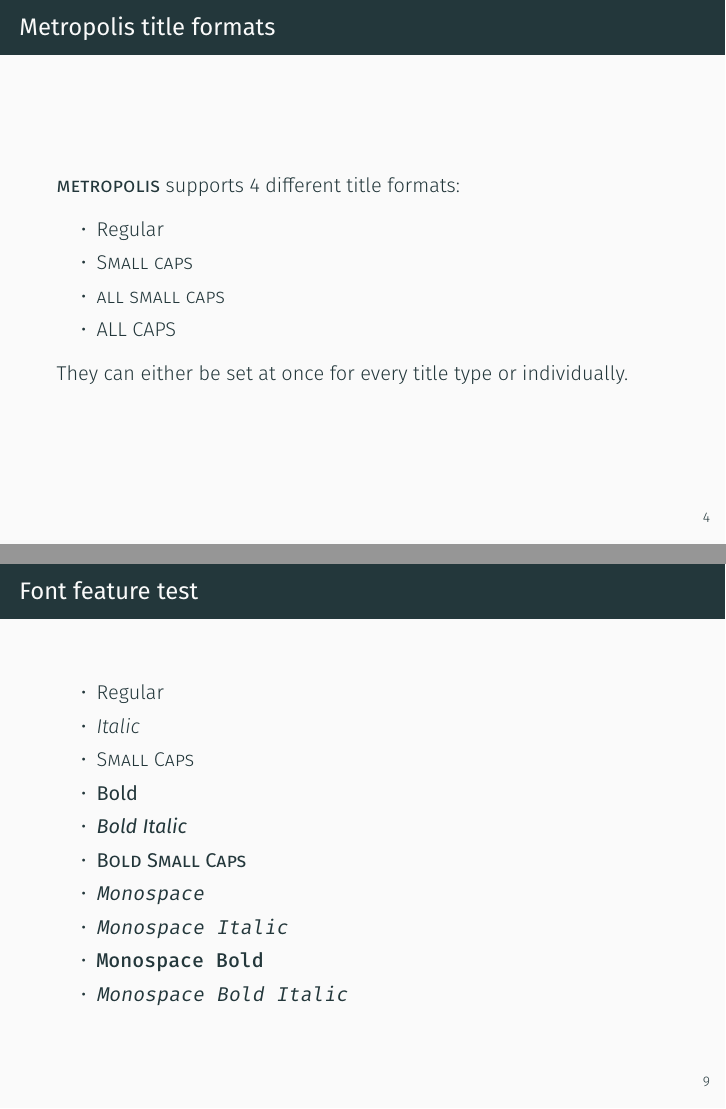
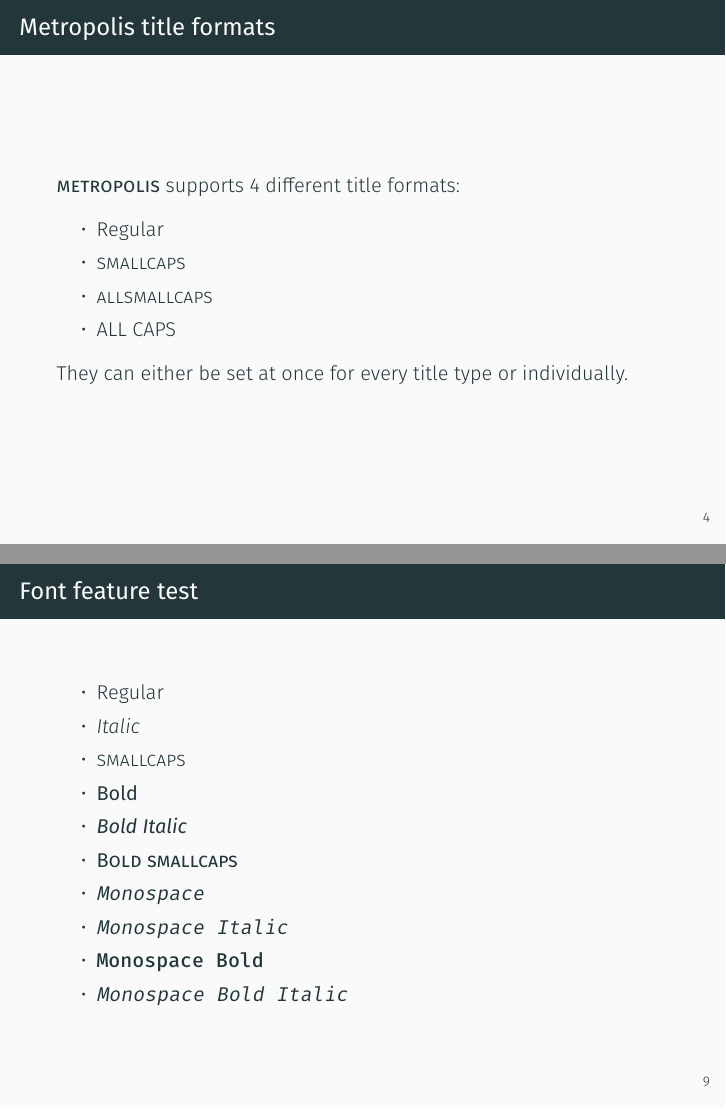
Before and after one commit to matze/mtheme, LaTeX slides (demo/demo.tex): pages 7 and 13 of 33, joined at a grey line. Compiled offline with XeLaTeX.

Commit message:
Changed `smallcaps` after documentation
In the documentation it says 'smallcaps' not 'Small Caps'

```diff
--- a/demo/demo.tex
+++ b/demo/demo.tex
@@ -58,8 +58,8 @@
 	\themename supports 4 different title formats:
 	\begin{itemize}
 		\item Regular
-		\item \textsc{Small caps}
-		\item \textsc{all small caps}
+		\item \textsc{smallcaps}
+		\item \textsc{allsmallcaps}
 		\item ALL CAPS
 	\end{itemize}
 	They can either be set at once for every title type or individually.
@@ -117,10 +117,10 @@
   \begin{itemize}
     \item Regular
     \item \textit{Italic}
-    \item \textsc{Small Caps}
+    \item \textsc{smallcaps}
     \item \textbf{Bold}
     \item \textbf{\textit{Bold Italic}}
-    \item \textbf{\textsc{Bold Small Caps}}
+    \item \textbf{\textsc{Bold smallcaps}}
     \item \texttt{Monospace}
     \item \texttt{\textit{Monospace Italic}}
     \item \texttt{\textbf{Monospace Bold}}
```
